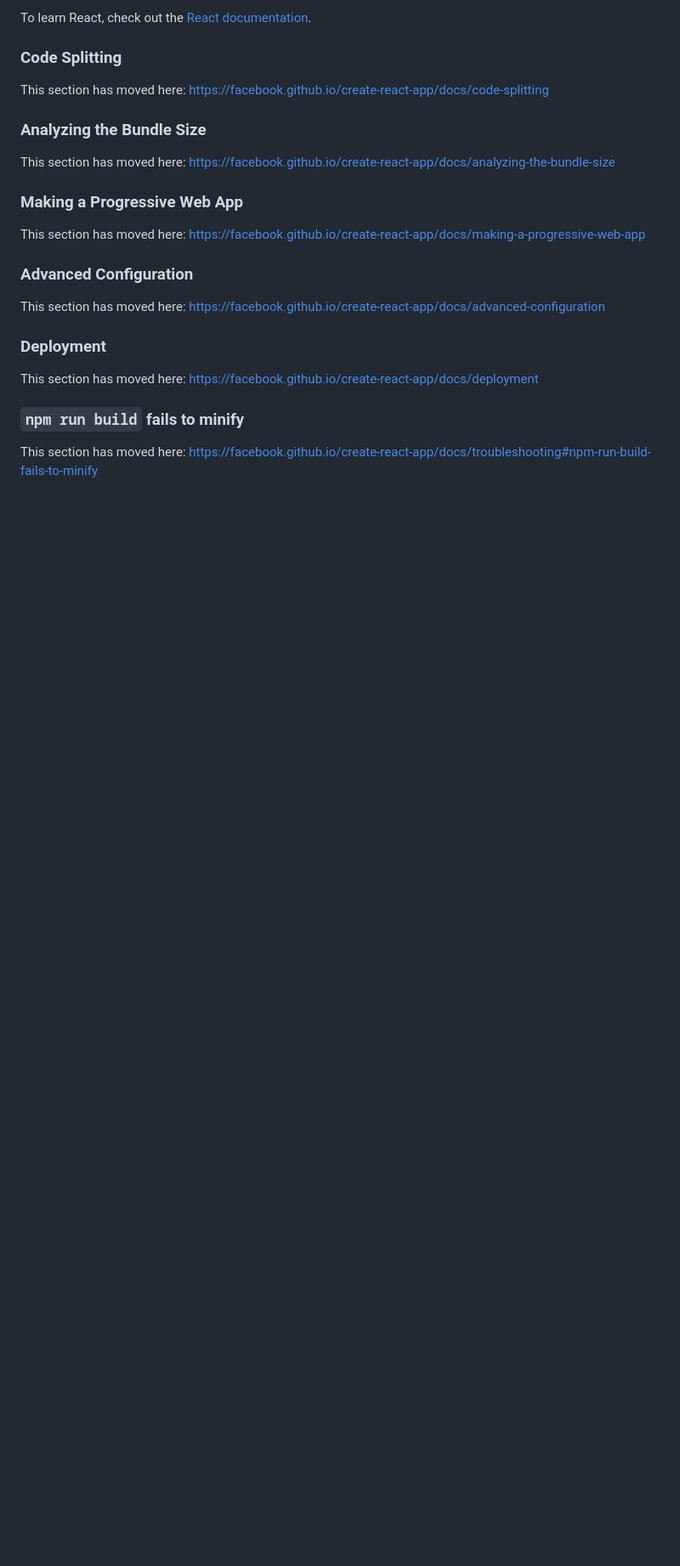
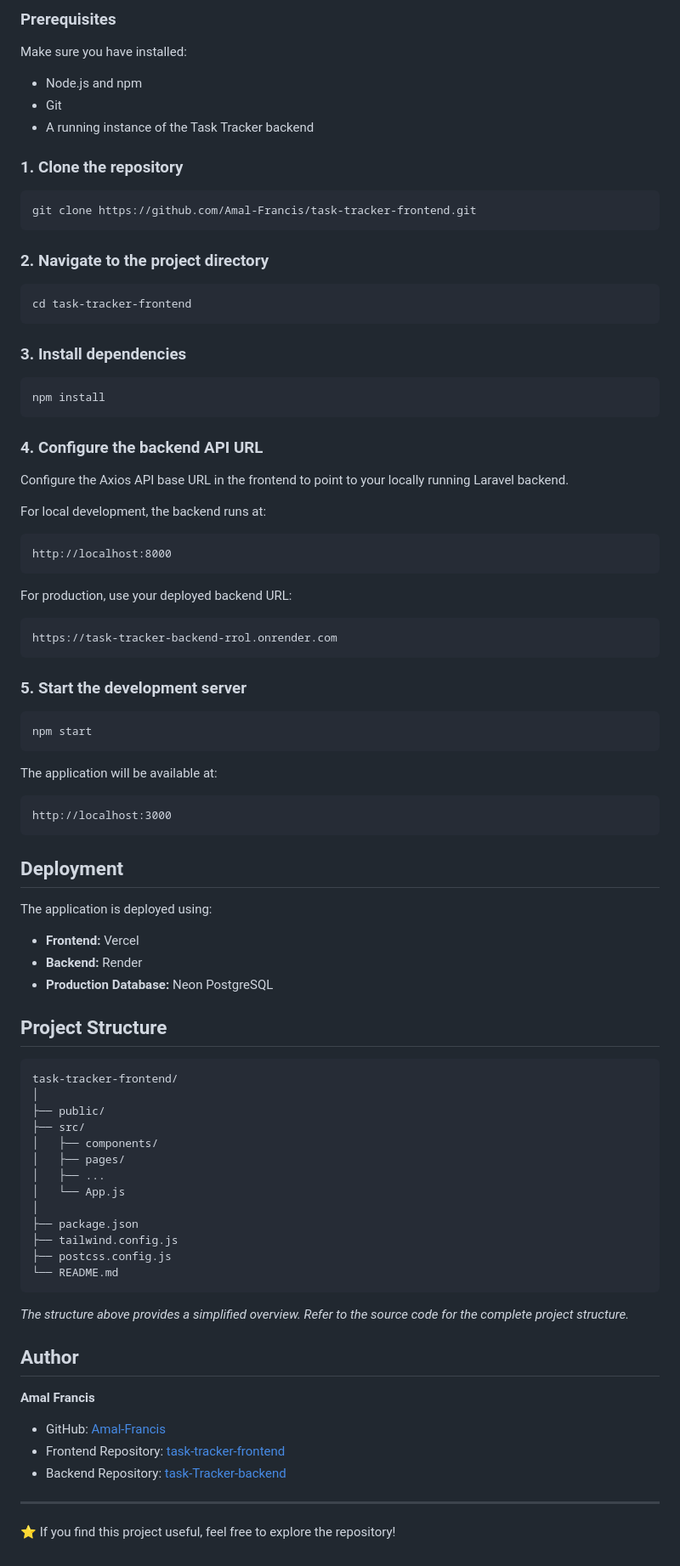
Before and after one commit to Amal-Francis/task-tracker-frontend, a Markdown page: README.md, the part around one of its changes. Shown at 85% size. Rendered like a GitHub page; blank space fills up the shorter version.

````diff
--- a/README.md
+++ b/README.md
@@ -45,26 +63,94 @@ You can learn more in the [Create React App documentation](https://facebook.gith
 
-To learn React, check out the [React documentation](https://reactjs.org/).
+### Prerequisites
 
-### Code Splitting
+Make sure you have installed:
 
-This section has moved here: [https://facebook.github.io/create-react-app/docs/code-splitting](https://facebook.github.io/create-react-app/docs/code-splitting)
+- Node.js and npm
+- Git
+- A running instance of the Task Tracker backend
 
-### Analyzing the Bundle Size
+### 1. Clone the repository
 
-This section has moved here: [https://facebook.github.io/create-react-app/docs/analyzing-the-bundle-size](https://facebook.github.io/create-react-app/docs/analyzing-the-bundle-size)
+```bash
+git clone https://github.com/Amal-Francis/task-tracker-frontend.git
+```
 
-### Making a Progressive Web App
+### 2. Navigate to the project directory
 
-This section has moved here: [https://facebook.github.io/create-react-app/docs/making-a-progressive-web-app](https://facebook.github.io/create-react-app/docs/making-a-progressive-web-app)
+```bash
+cd task-tracker-frontend
+```
 
-### Advanced Configuration
+### 3. Install dependencies
 
-This section has moved here: [https://facebook.github.io/create-react-app/docs/advanced-configuration](https://facebook.github.io/create-react-app/docs/advanced-configuration)
+```bash
+npm install
+```
 
-### Deployment
+### 4. Configure the backend API URL
 
-This section has moved here: [https://facebook.github.io/create-react-app/docs/deployment](https://facebook.github.io/create-react-app/docs/deployment)
+Configure the Axios API base URL in the frontend to point to your locally running Laravel backend.
 
-### `npm run build` fails to minify
+For local development, the backend runs at:
 
-This section has moved here: [https://facebook.github.io/create-react-app/docs/troubleshooting#npm-run-build-fails-to-minify](https://facebook.github.io/create-react-app/docs/troubleshooting#npm-run-build-fails-to-minify)
+```text
+http://localhost:8000
+```
+
+For production, use your deployed backend URL:
+
+```text
+https://task-tracker-backend-rrol.onrender.com
+```
+
+### 5. Start the development server
+
+```bash
+npm start
+```
+
+The application will be available at:
+
+```text
+http://localhost:3000
+```
+
+## Deployment
+
+The application is deployed using:
+
+- **Frontend:** Vercel
+- **Backend:** Render
+- **Production Database:** Neon PostgreSQL
+
+## Project Structure
+
+```text
+task-tracker-frontend/
+│
+├── public/
+├── src/
+│   ├── components/
+│   ├── pages/
+│   ├── ...
+│   └── App.js
+│
+├── package.json
+├── tailwind.config.js
+├── postcss.config.js
+└── README.md
+```
+
+_The structure above provides a simplified overview. Refer to the source code for the complete project structure._
+
+## Author
+
+**Amal Francis**
+
+- GitHub: [Amal-Francis](https://github.com/Amal-Francis)
+- Frontend Repository: [task-tracker-frontend](https://github.com/Amal-Francis/task-tracker-frontend)
+- Backend Repository: [task-Tracker-backend](https://github.com/Amal-Francis/task-Tracker-backend)
+
+---
+
+⭐ If you find this project useful, feel free to explore the repository!
````
Also changed, not shown: other parts of README.md (+43 -25 lines), screenshots/dashboard.png (added), screenshots/home.png (added), screenshots/login.png (added), screenshots/register.png (added).
